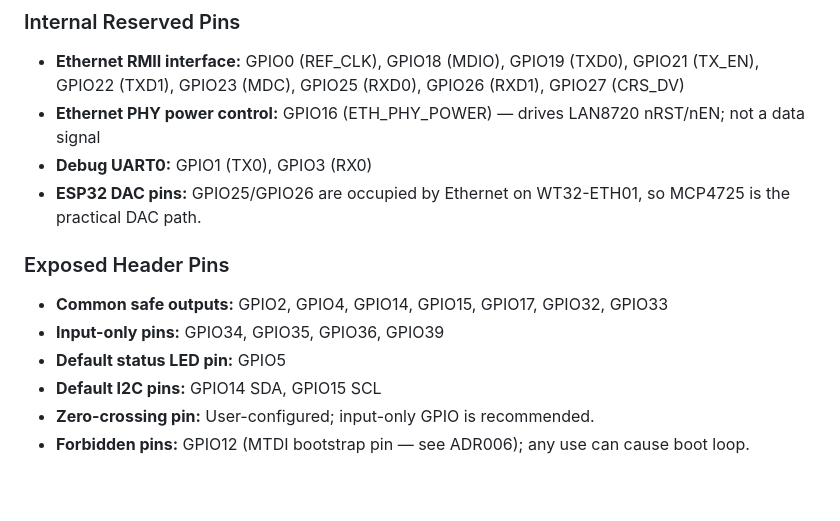
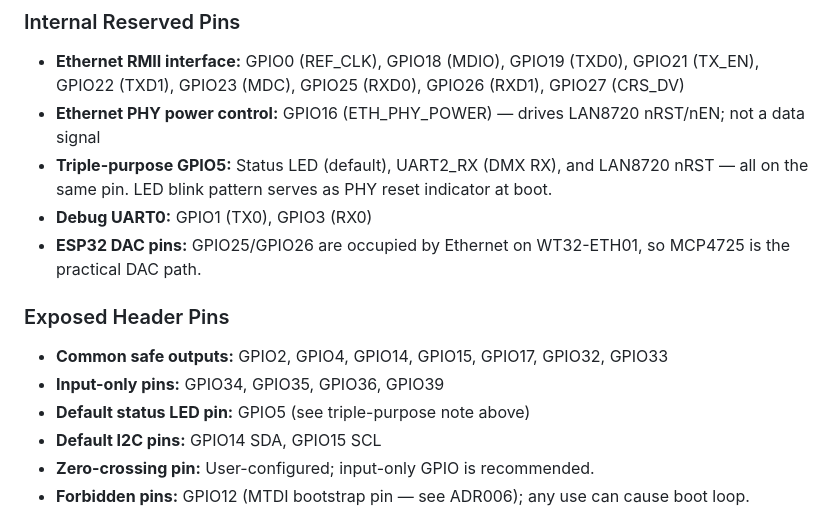
Before and after one commit to nattapatboom/esp32_artnet_2_dmx, a Markdown page: docs/resource_calculator.md, the part around the change. Rendered like a GitHub page; blank space fills up the shorter version.

Commit message:
docs(resource_calculator): document GPIO5 triple-purpose (LED/UART2_RX/nRST)

```diff
--- a/docs/resource_calculator.md
+++ b/docs/resource_calculator.md
@@ -80,6 +80,7 @@ The WT32-ETH01 is highly integrated. Many ESP32 GPIOs are wired internally to th
 
 * **Ethernet RMII interface:** GPIO0 (REF_CLK), GPIO18 (MDIO), GPIO19 (TXD0), GPIO21 (TX_EN), GPIO22 (TXD1), GPIO23 (MDC), GPIO25 (RXD0), GPIO26 (RXD1), GPIO27 (CRS_DV)
 * **Ethernet PHY power control:** GPIO16 (ETH_PHY_POWER) — drives LAN8720 nRST/nEN; not a data signal
+* **Triple-purpose GPIO5:** Status LED (default), UART2_RX (DMX RX), and LAN8720 nRST — all on the same pin. LED blink pattern serves as PHY reset indicator at boot.
 * **Debug UART0:** GPIO1 (TX0), GPIO3 (RX0)
 * **ESP32 DAC pins:** GPIO25/GPIO26 are occupied by Ethernet on WT32-ETH01, so MCP4725 is the practical DAC path.
 
@@ -87,7 +88,7 @@ The WT32-ETH01 is highly integrated. Many ESP32 GPIOs are wired internally to th
 
 * **Common safe outputs:** GPIO2, GPIO4, GPIO14, GPIO15, GPIO17, GPIO32, GPIO33
 * **Input-only pins:** GPIO34, GPIO35, GPIO36, GPIO39
-* **Default status LED pin:** GPIO5
+* **Default status LED pin:** GPIO5 (see triple-purpose note above)
 * **Default I2C pins:** GPIO14 SDA, GPIO15 SCL
 * **Zero-crossing pin:** User-configured; input-only GPIO is recommended.
 * **Forbidden pins:** GPIO12 (MTDI bootstrap pin — see ADR006); any use can cause boot loop.
```
